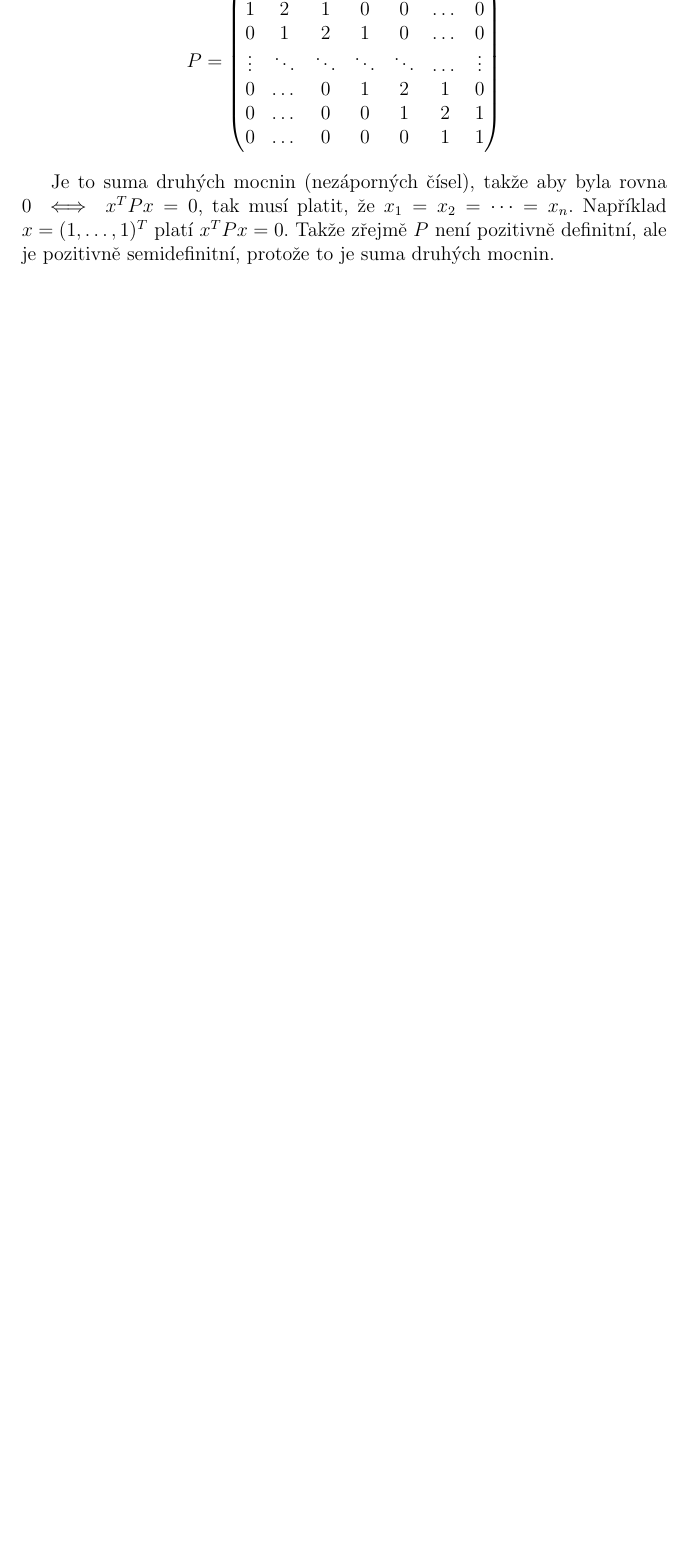
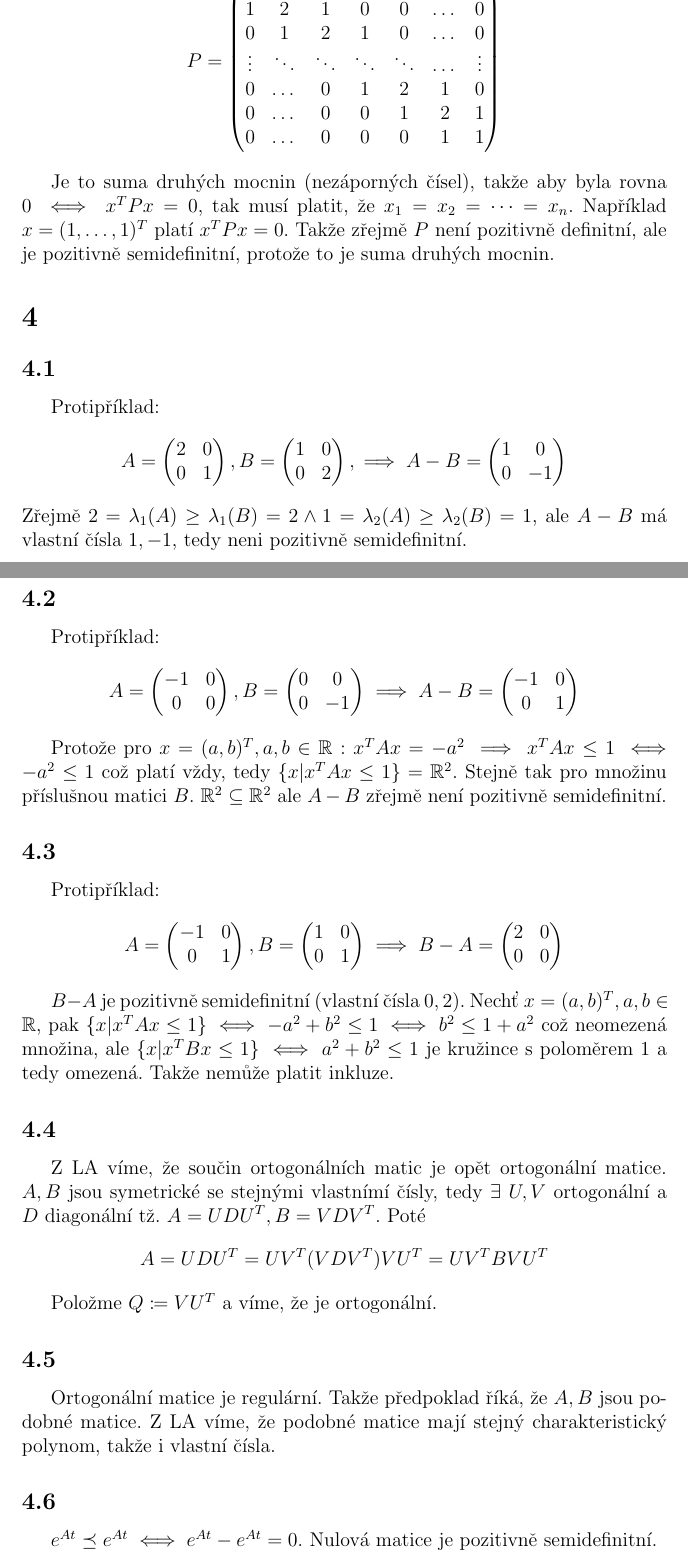
Before and after one commit to Honzaik/la2_du, a LaTeX document (ukol3/du3.tex): part of page 3 of 3 before the commit and two parts of pages 3 and 4 of 5 after it, the two joined at a grey line, cut so that both start at the same text, the shorter picture padded with empty space. Compiled offline with pdfLaTeX.

Commit message:
kromě 2 všechno

```diff
--- a/ukol3/du3.tex
+++ b/ukol3/du3.tex
@@ -107,3 +107,74 @@ P = \begin{pmatrix}
 \end{gather*}
 
 Je to suma druhých mocnin (nezáporných čísel), takže aby byla rovna 0 $ \iff x^TPx=0$, tak musí platit, že $x_1 = x_2 = \dots = x_n$. Například $x = (1, \dots, 1)^T$ platí $x^TPx = 0$. Takže zřejmě $P$ není pozitivně definitní, ale je pozitivně semidefinitní, protože to je suma druhých mocnin.
+
+\section{}
+\subsection{}
+Protipříklad:
+\begin{gather*}
+A = \begin{pmatrix}
+2 & 0\\
+0 & 1\\
+\end{pmatrix},
+B = \begin{pmatrix}
+1 & 0\\
+0 & 2\\
+\end{pmatrix},
+\implies A-B = \begin{pmatrix}
+1 & 0\\
+0 & -1\\
+\end{pmatrix}
+\end{gather*}
+Zřejmě $2 = \lambda_1(A)\geq \lambda_1(B) = 2 \land 1 = \lambda_2(A)\geq \lambda_2(B) = 1$, ale $A-B$ má vlastní čísla $1,-1$, tedy neni pozitivně semidefinitní.
+
+\subsection{}
+Protipříklad:
+\begin{gather*}
+A = \begin{pmatrix}
+-1 & 0\\
+0 & 0
+\end{pmatrix},
+B = \begin{pmatrix}
+0 & 0\\
+0 & -1
+\end{pmatrix} \implies
+A-B = \begin{pmatrix}
+-1 & 0\\
+0 & 1
+\end{pmatrix}
+\end{gather*}
+
+Protože pro $x = (a, b)^T, a, b \in \mathbb{R}: x^T A x = -a^2 \implies x^T A x \leq 1 \iff -a^2 \leq 1$ což platí vždy, tedy $\{x | x^T A x \leq 1\} = \mathbb{R}^2$. Stejně tak pro množinu příslušnou matici $B$. $\mathbb{R}^2 \subseteq \mathbb{R}^2$ ale $A-B$ zřejmě není pozitivně semidefinitní.
+
+\subsection{}
+Protipříklad:
+\begin{gather*}
+A = \begin{pmatrix}
+-1 & 0\\
+0 & 1
+\end{pmatrix},
+B = \begin{pmatrix}
+1 & 0\\
+0 & 1
+\end{pmatrix} \implies
+B-A = \begin{pmatrix}
+2 & 0\\
+0 & 0
+\end{pmatrix}
+\end{gather*}
+
+$B-A$ je pozitivně semidefinitní (vlastní čísla $0,2$). Nechť $x = (a, b)^T, a, b \in \mathbb{R}$, pak $\{x | x^T A x \leq 1\} \iff -a^2+b^2 \leq 1 \iff b^2 \leq 1+a^2$ což neomezená množina, ale $\{x | x^T B x \leq 1\} \iff a^2+b^2 \leq 1$ je kružince s poloměrem 1 a tedy omezená. Takže nemůže platit inkluze.
+
+\subsection{}
+Z LA víme, že součin ortogonálních matic je opět ortogonální matice. $A, B$ jsou symetrické se stejnými vlastnímí čísly, tedy $\exists \ U,V$ ortogonální a $D$ diagonální tž. $A = U D U^T, B = V D V^T$. Poté
+\begin{gather*}
+A = U D U^T = U V^T (V D V^T) V U^T = U V^T B V U ^T
+\end{gather*}
+
+Položme $Q \coloneqq V U ^T$ a víme, že je ortogonální.
+
+\subsection{}
+Ortogonální matice je regulární. Takže předpoklad říká, že $A, B$ jsou podobné matice. Z LA víme, že podobné matice mají stejný charakteristický polynom, takže i vlastní čísla.
+
+\subsection{}
+$e^{At} \preceq e^{At} \iff e^{At}-e^{At} = 0$. Nulová matice je pozitivně semidefinitní.
```
Also changed, not shown: ukol3/du3.pdf, ukol3/du3.tex (36 more changed lines), 3 other files.
